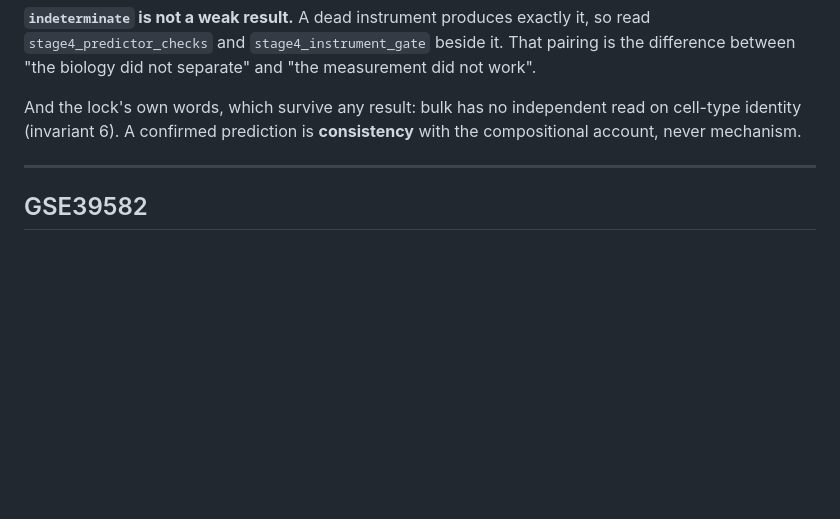
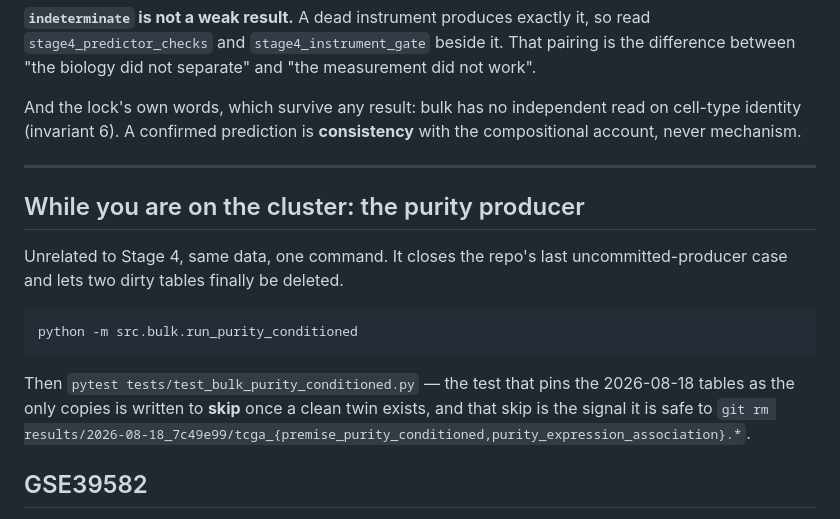
Before and after one commit to diegomardian/BetterRiseProject, a Markdown page: docs/STAGE4_RUNBOOK.md, the part around the change. GitHub-like rendering; blank space fills up the shorter version.

````diff
--- a/docs/STAGE4_RUNBOOK.md
+++ b/docs/STAGE4_RUNBOOK.md
@@ -163,6 +163,20 @@ with the compositional account, never mechanism.
 
 ---
 
+## While you are on the cluster: the purity producer
+
+Unrelated to Stage 4, same data, one command. It closes the repo's last
+uncommitted-producer case and lets two dirty tables finally be deleted.
+
+```bash
+python -m src.bulk.run_purity_conditioned
+```
+
+Then `pytest tests/test_bulk_purity_conditioned.py` — the test that pins the
+2026-08-18 tables as the only copies is written to **skip** once a clean twin
+exists, and that skip is the signal it is safe to
+`git rm results/2026-08-18_7c49e99/tcga_{premise_purity_conditioned,purity_expression_association}.*`.
+
 ## GSE39582
 
 Affymetrix, not RNA-seq. The spec allows reporting that the S matrix cannot be
````
Also changed, not shown: docs/HANDOFF.md (+13 -8 lines).
